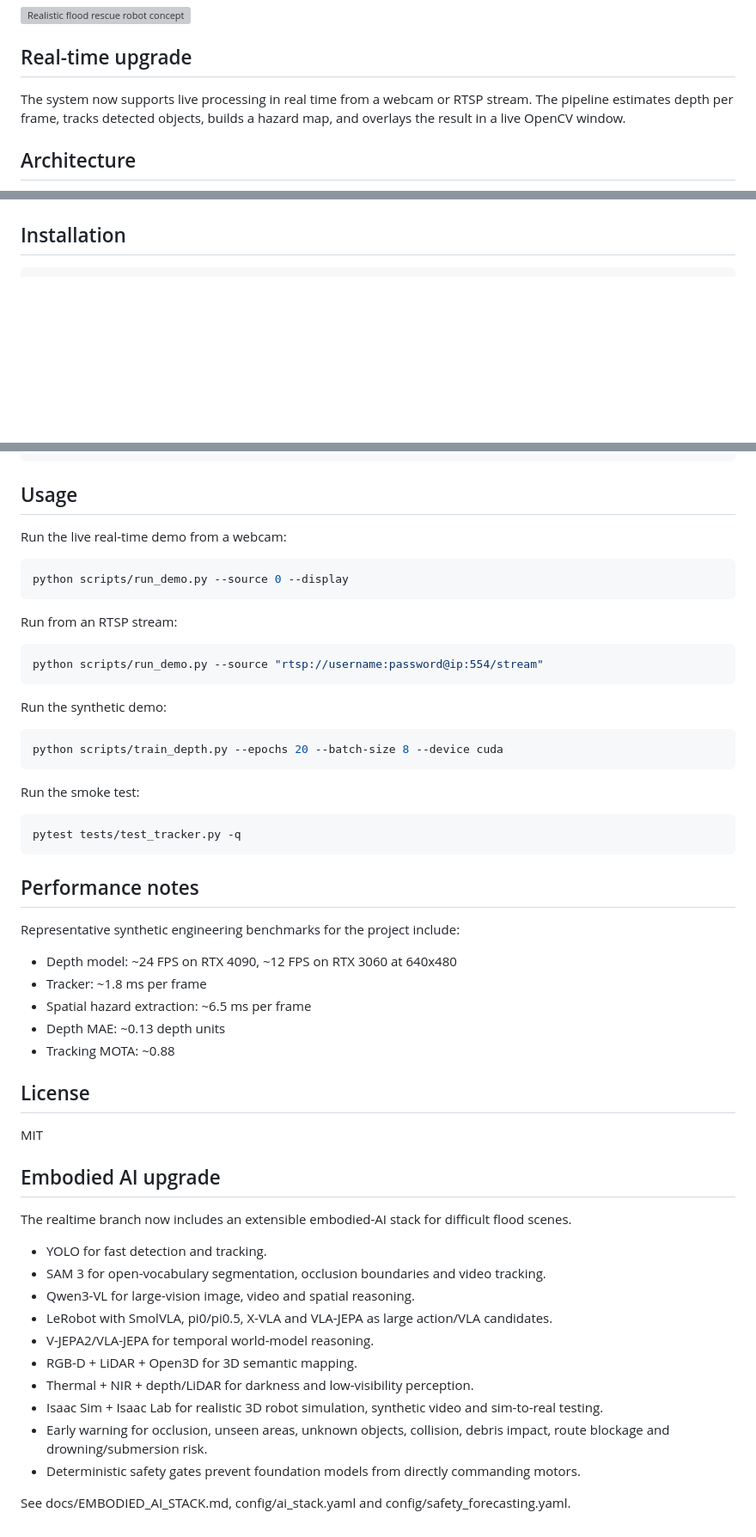
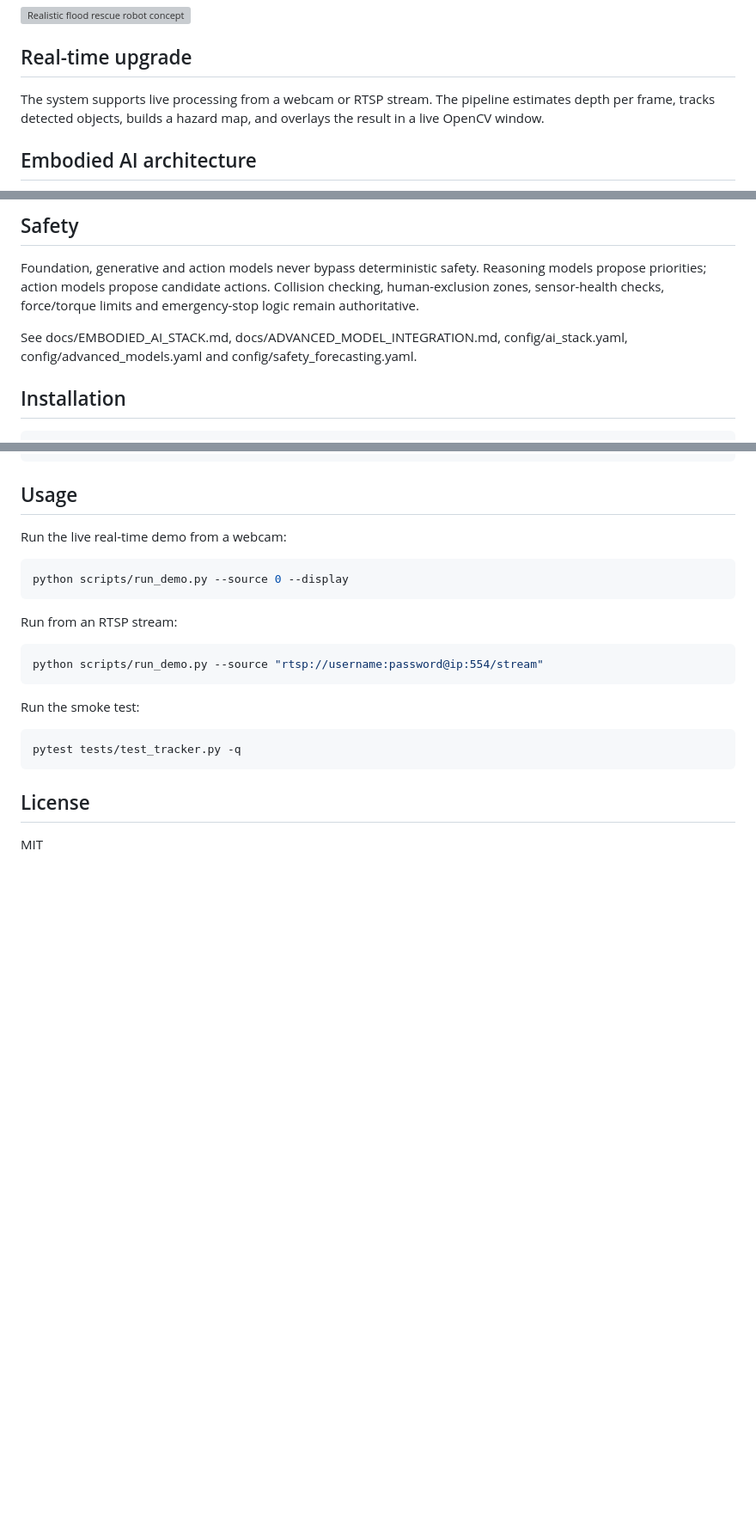
Before and after one commit to Pui89/flood-rescue-ai-robot, a Markdown page: README.md, 3 parts joined by grey strips. Shown at 86% size. Rendered like a GitHub page; blank space fills up the shorter version; grey boxes are pictures that could not be loaded.

Commit message:
Document advanced embodied AI model stack

````diff
--- a/README.md
+++ b/README.md
@@ -14,7 +14,7 @@ Flood rescue requires robots to perceive unstable terrain, detect victims, avoid
 
 ## Real-time upgrade
 
-The system now supports live processing in real time from a webcam or RTSP stream. The pipeline estimates depth per frame, tracks detected objects, builds a hazard map, and overlays the result in a live OpenCV window.
+The system supports live processing from a webcam or RTSP stream. The pipeline estimates depth per frame, tracks detected objects, builds a hazard map, and overlays the result in a live OpenCV window.
 
-## Architecture
+## Embodied AI architecture
 
@@ -33,3 +40,8 @@ flowchart TD
+## Safety
+
+Foundation, generative and action models never bypass deterministic safety. Reasoning models propose priorities; action models propose candidate actions. Collision checking, human-exclusion zones, sensor-health checks, force/torque limits and emergency-stop logic remain authoritative.
+
+See docs/EMBODIED_AI_STACK.md, docs/ADVANCED_MODEL_INTEGRATION.md, config/ai_stack.yaml, config/advanced_models.yaml and config/safety_forecasting.yaml.
 
 ## Installation
 
@@ -56,45 +68,12 @@ Run from an RTSP stream:
 python scripts/run_demo.py --source "rtsp://username:password@ip:554/stream"
 ```
 
-Run the synthetic demo:
-
-```bash
-python scripts/train_depth.py --epochs 20 --batch-size 8 --device cuda
-```
-
 Run the smoke test:
 
 ```bash
 pytest tests/test_tracker.py -q
 ```
 
-## Performance notes
-
-Representative synthetic engineering benchmarks for the project include:
-
-- Depth model: ~24 FPS on RTX 4090, ~12 FPS on RTX 3060 at 640x480
-- Tracker: ~1.8 ms per frame
-- Spatial hazard extraction: ~6.5 ms per frame
-- Depth MAE: ~0.13 depth units
-- Tracking MOTA: ~0.88
-
 ## License
 
 MIT
-
-## Embodied AI upgrade
-
-The realtime branch now includes an extensible embodied-AI stack for difficult flood scenes.
-
-- YOLO for fast detection and tracking.
-- SAM 3 for open-vocabulary segmentation, occlusion boundaries and video tracking.
-- Qwen3-VL for large-vision image, video and spatial reasoning.
-- LeRobot with SmolVLA, pi0/pi0.5, X-VLA and VLA-JEPA as large action/VLA candidates.
-- V-JEPA2/VLA-JEPA for temporal world-model reasoning.
-- RGB-D + LiDAR + Open3D for 3D semantic mapping.
-- Thermal + NIR + depth/LiDAR for darkness and low-visibility perception.
-- Isaac Sim + Isaac Lab for realistic 3D robot simulation, synthetic video and sim-to-real testing.
-- Early warning for occlusion, unseen areas, unknown objects, collision, debris impact, route blockage and drowning/submersion risk.
-- Deterministic safety gates prevent foundation models from directly commanding motors.
-
-See docs/EMBODIED_AI_STACK.md, config/ai_stack.yaml and config/safety_forecasting.yaml.
````
Also changed, not shown: other parts of README.md (+20 -13 lines).
